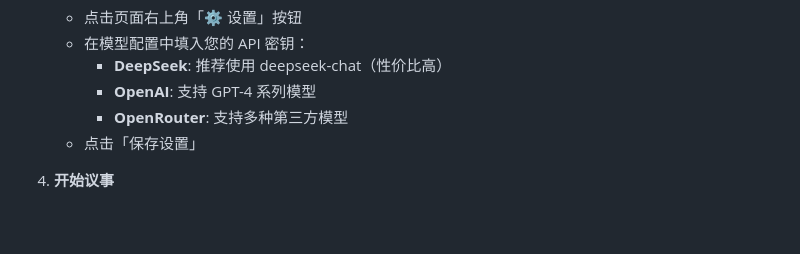
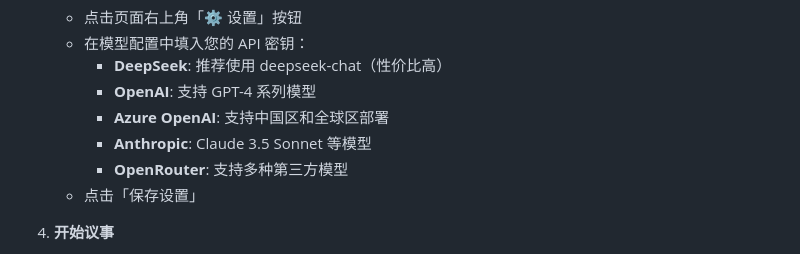
Before and after one commit to mzniu/AICouncil, a Markdown page: README.md, the part around the change. GitHub-like rendering; blank space fills up the shorter version.

Commit message:
docs: 更新README快速开始部分，添加Azure和Anthropic配置说明

```diff
--- a/README.md
+++ b/README.md
@@ -63,6 +63,8 @@
    - 在模型配置中填入您的 API 密钥：
      - **DeepSeek**: 推荐使用 deepseek-chat（性价比高）
      - **OpenAI**: 支持 GPT-4 系列模型
+     - **Azure OpenAI**: 支持中国区和全球区部署
+     - **Anthropic**: Claude 3.5 Sonnet 等模型
      - **OpenRouter**: 支持多种第三方模型
    - 点击「保存设置」
 
```
